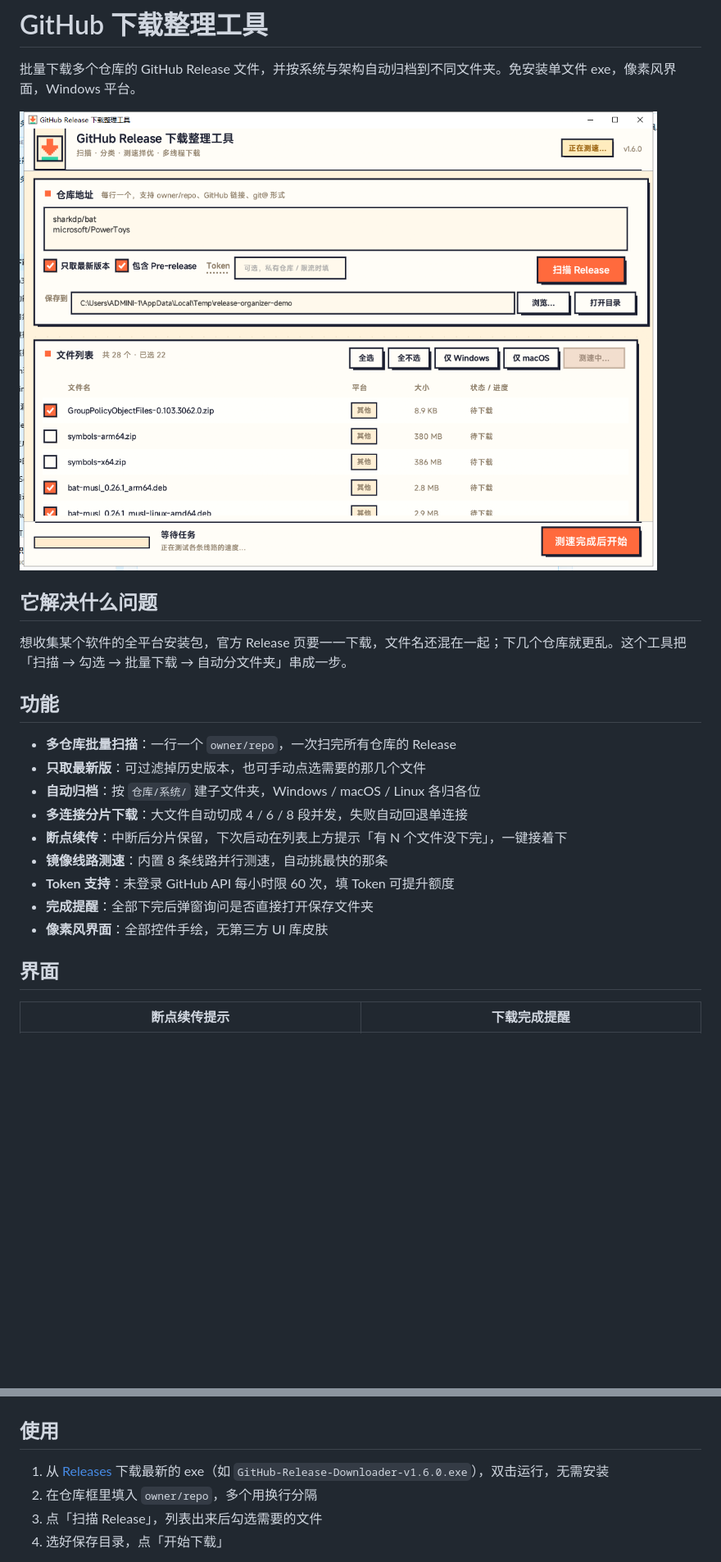
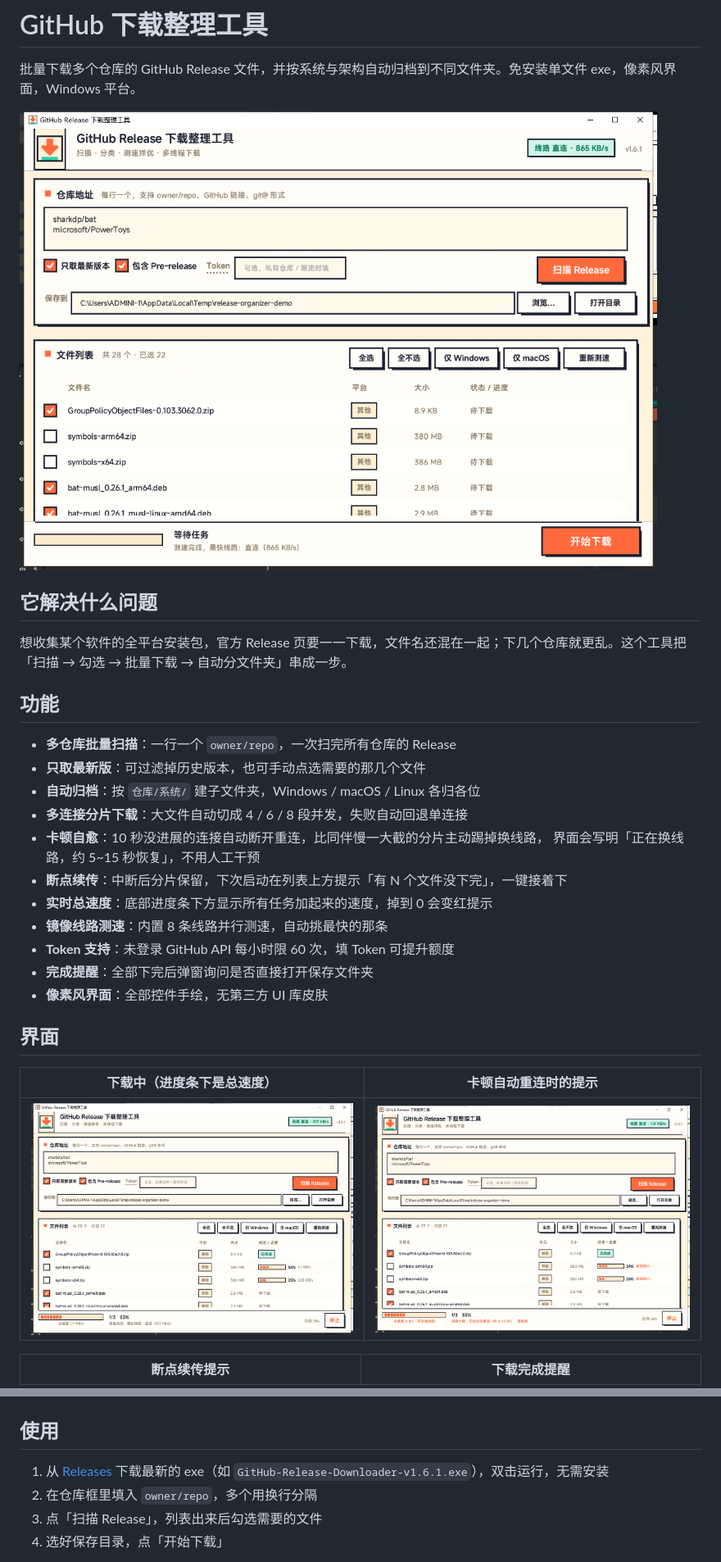
Before and after one commit to ziyuanhuishequ/release-downloader, a Markdown page: README.md, 2 parts joined by grey strips. Shown at 82% size. Rendered like a GitHub page; pictures changed too: screenshots/downloading.png (added), screenshots/main.png, screenshots/reconnecting.png (added); blank space fills up the shorter version.

```diff
--- a/README.md
+++ b/README.md
@@ -14,13 +14,20 @@
 - **只取最新版**：可过滤掉历史版本，也可手动点选需要的那几个文件
 - **自动归档**：按 `仓库/系统/` 建子文件夹，Windows / macOS / Linux 各归各位
 - **多连接分片下载**：大文件自动切成 4 / 6 / 8 段并发，失败自动回退单连接
+- **卡顿自愈**：10 秒没进展的连接自动断开重连，比同伴慢一大截的分片主动踢掉换线路，
+  界面会写明「正在换线路，约 5~15 秒恢复」，不用人工干预
 - **断点续传**：中断后分片保留，下次启动在列表上方提示「有 N 个文件没下完」，一键接着下
+- **实时总速度**：底部进度条下方显示所有任务加起来的速度，掉到 0 会变红提示
 - **镜像线路测速**：内置 8 条线路并行测速，自动挑最快的那条
 - **Token 支持**：未登录 GitHub API 每小时限 60 次，填 Token 可提升额度
 - **完成提醒**：全部下完后弹窗询问是否直接打开保存文件夹
 - **像素风界面**：全部控件手绘，无第三方 UI 库皮肤
 
 ## 界面
+
+| 下载中（进度条下是总速度） | 卡顿自动重连时的提示 |
+| --- | --- |
+| ![下载中](screenshots/downloading.png) | ![卡顿提示](screenshots/reconnecting.png) |
 
 | 断点续传提示 | 下载完成提醒 |
 | --- | --- |
@@ -32,7 +39,7 @@
 
 ## 使用
 
-1. 从 [Releases](https://github.com/ziyuanhuishequ/release-downloader/releases) 下载最新的 exe（如 `GitHub-Release-Downloader-v1.6.0.exe`），双击运行，无需安装
+1. 从 [Releases](https://github.com/ziyuanhuishequ/release-downloader/releases) 下载最新的 exe（如 `GitHub-Release-Downloader-v1.6.1.exe`），双击运行，无需安装
 2. 在仓库框里填入 `owner/repo`，多个用换行分隔
 3. 点「扫描 Release」，列表出来后勾选需要的文件
 4. 选好保存目录，点「开始下载」
```
Also changed, not shown: other parts of README.md (+33 -2 lines), 8 other files.
